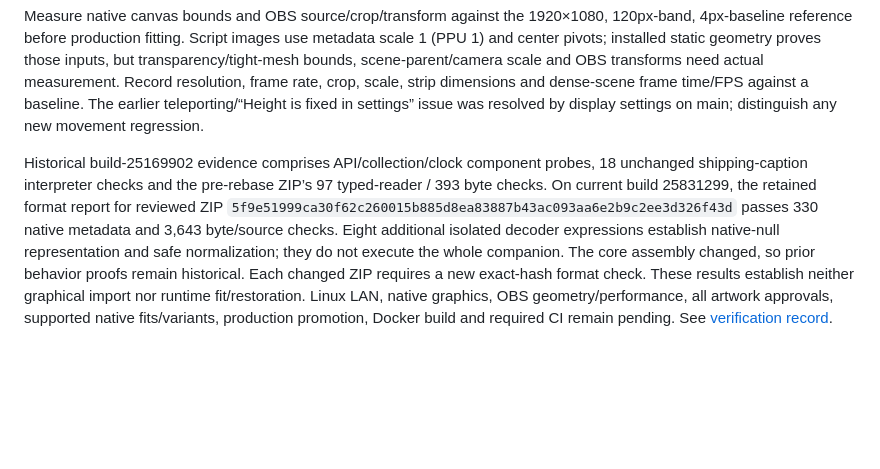
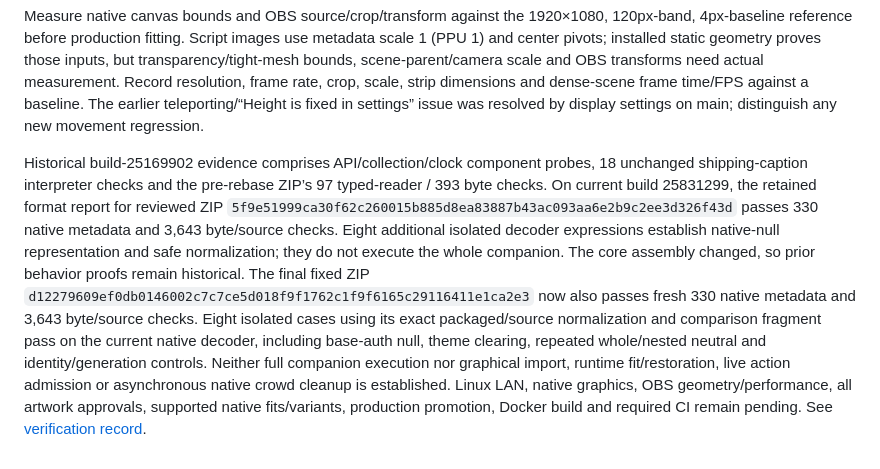
Before and after one commit to stjohnjohnson/extralife-helper-bot, a Markdown page: docs/stream-avatars-theme-verification.md, the part around the change. GitHub-like rendering; blank space fills up the shorter version.

```diff
--- a/docs/stream-avatars-theme-verification.md
+++ b/docs/stream-avatars-theme-verification.md
@@ -73,4 +73,4 @@ Keep Twitch offline and record the exact archive checksum/catalog revision, Stre
 
 Measure native canvas bounds and OBS source/crop/transform against the 1920×1080, 120px-band, 4px-baseline reference before production fitting. Script images use metadata scale 1 (PPU 1) and center pivots; installed static geometry proves those inputs, but transparency/tight-mesh bounds, scene-parent/camera scale and OBS transforms need actual measurement. Record resolution, frame rate, crop, scale, strip dimensions and dense-scene frame time/FPS against a baseline. The earlier teleporting/“Height is fixed in settings” issue was resolved by display settings on main; distinguish any new movement regression.
 
-Historical build-25169902 evidence comprises API/collection/clock component probes, 18 unchanged shipping-caption interpreter checks and the pre-rebase ZIP’s 97 typed-reader / 393 byte checks. On current build 25831299, the retained format report for reviewed ZIP `5f9e51999ca30f62c260015b885d8ea83887b43ac093aa6e2b9c2ee3d326f43d` passes 330 native metadata and 3,643 byte/source checks. Eight additional isolated decoder expressions establish native-null representation and safe normalization; they do not execute the whole companion. The core assembly changed, so prior behavior proofs remain historical. Each changed ZIP requires a new exact-hash format check. These results establish neither graphical import nor runtime fit/restoration. Linux LAN, native graphics, OBS geometry/performance, all artwork approvals, supported native fits/variants, production promotion, Docker build and required CI remain pending. See [verification record](stream-avatars-verification.md).
+Historical build-25169902 evidence comprises API/collection/clock component probes, 18 unchanged shipping-caption interpreter checks and the pre-rebase ZIP’s 97 typed-reader / 393 byte checks. On current build 25831299, the retained format report for reviewed ZIP `5f9e51999ca30f62c260015b885d8ea83887b43ac093aa6e2b9c2ee3d326f43d` passes 330 native metadata and 3,643 byte/source checks. Eight additional isolated decoder expressions establish native-null representation and safe normalization; they do not execute the whole companion. The core assembly changed, so prior behavior proofs remain historical. The final fixed ZIP `d12279609ef0db0146002c7c7ce5d018f9f1762c1f9f6165c29116411e1ca2e3` now also passes fresh 330 native metadata and 3,643 byte/source checks. Eight isolated cases using its exact packaged/source normalization and comparison fragment pass on the current native decoder, including base-auth null, theme clearing, repeated whole/nested neutral and identity/generation controls. Neither full companion execution nor graphical import, runtime fit/restoration, live action admission or asynchronous native crowd cleanup is established. Linux LAN, native graphics, OBS geometry/performance, all artwork approvals, supported native fits/variants, production promotion, Docker build and required CI remain pending. See [verification record](stream-avatars-verification.md).
```
Also changed, not shown: docs/stream-avatars-native-contract.md (+4 -0 lines), docs/stream-avatars-verification.md (+1 -1 lines).
